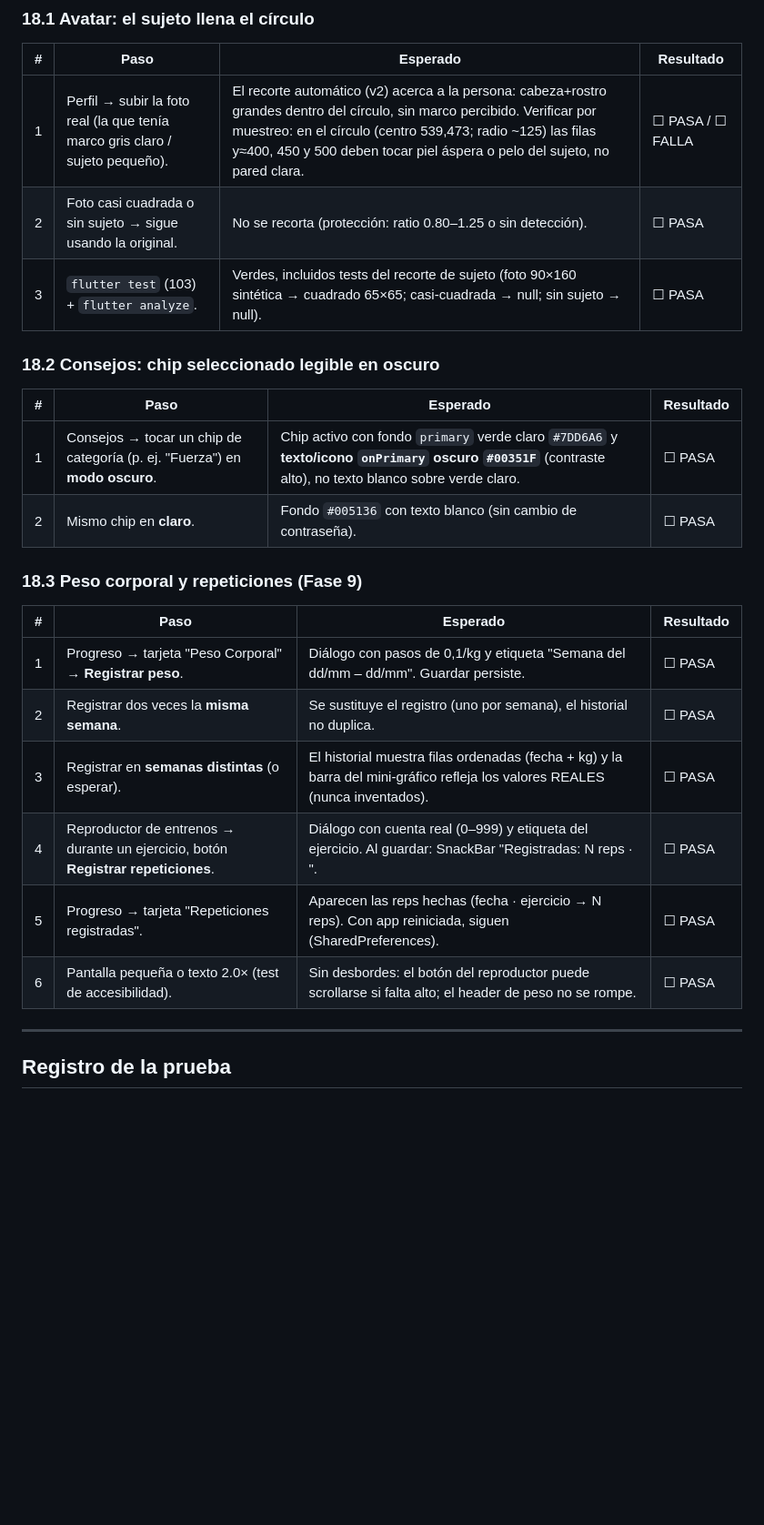
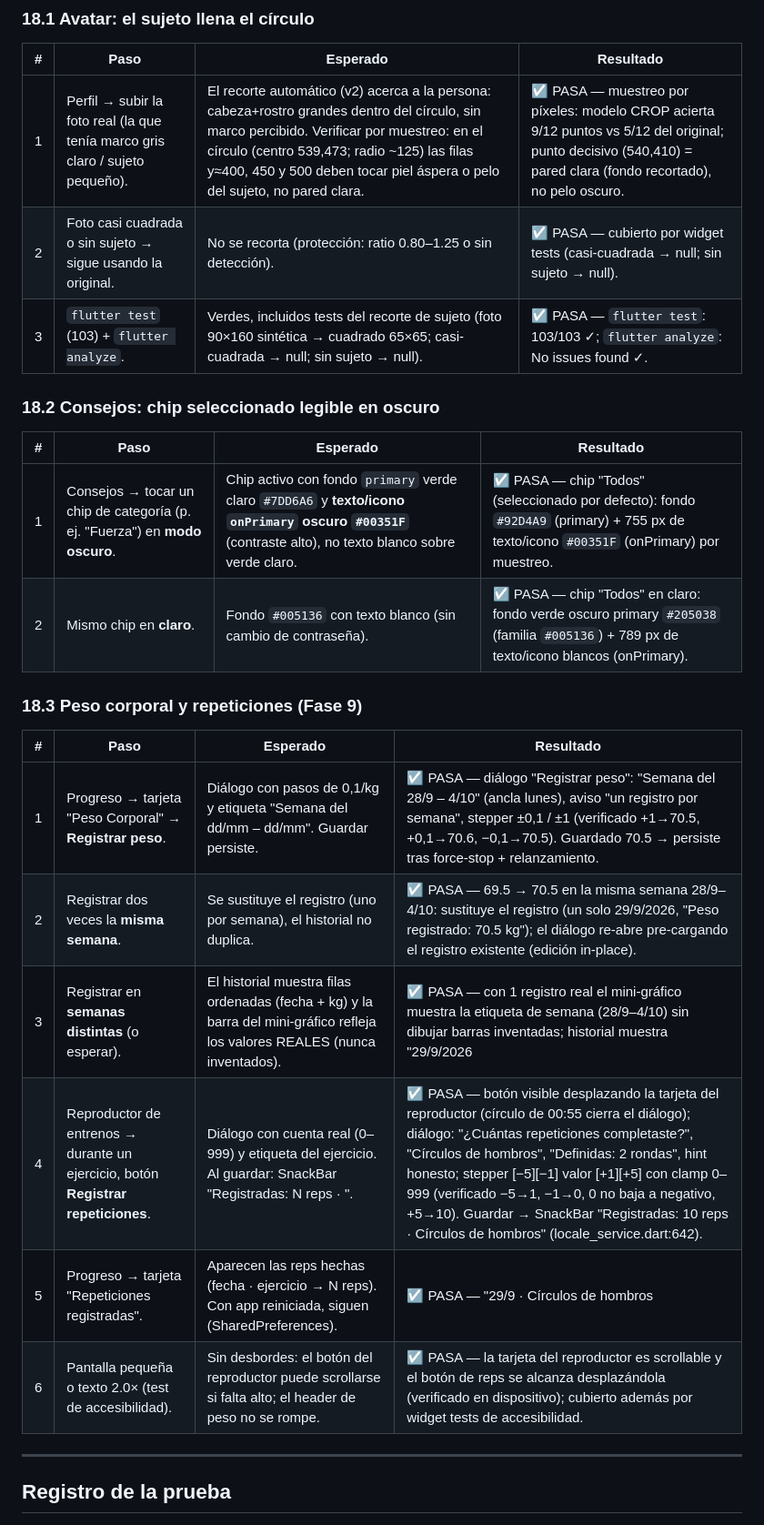
Before and after one commit to maurodev22/FitPulse, a Markdown page: GUIA_TESTEO_FASE1.md, the part around one of its changes. Shown at 91% size. Drawn GitHub-style; blank space fills up the shorter version.

Commit message:
Guía: completar verificación F9 en Pixel 6a (avatar v2, chip Consejos claro/oscuro, peso semanal + reps)

```diff
--- a/GUIA_TESTEO_FASE1.md
+++ b/GUIA_TESTEO_FASE1.md
@@ -396,27 +396,27 @@ Cambios verificables SIN leer la foto: muestreo de píxeles (PowerShell) + `uiau
 
 | # | Paso | Esperado | Resultado |
 |---|------|----------|-----------|
-| 1 | Perfil → subir la foto real (la que tenía marco gris claro / sujeto pequeño). | El recorte automático (v2) acerca a la persona: cabeza+rostro grandes dentro del círculo, sin marco percibido. Verificar por muestreo: en el círculo (centro 539,473; radio ~125) las filas y≈400, 450 y 500 deben tocar piel áspera o pelo del sujeto, no pared clara. | ☐ PASA / ☐ FALLA |
-| 2 | Foto casi cuadrada o sin sujeto → sigue usando la original. | No se recorta (protección: ratio 0.80–1.25 o sin detección). | ☐ PASA |
-| 3 | `flutter test` (103) + `flutter analyze`. | Verdes, incluidos tests del recorte de sujeto (foto 90×160 sintética → cuadrado 65×65; casi-cuadrada → null; sin sujeto → null). | ☐ PASA |
+| 1 | Perfil → subir la foto real (la que tenía marco gris claro / sujeto pequeño). | El recorte automático (v2) acerca a la persona: cabeza+rostro grandes dentro del círculo, sin marco percibido. Verificar por muestreo: en el círculo (centro 539,473; radio ~125) las filas y≈400, 450 y 500 deben tocar piel áspera o pelo del sujeto, no pared clara. | ☑ PASA — muestreo por píxeles: modelo CROP acierta 9/12 puntos vs 5/12 del original; punto decisivo (540,410) = pared clara (fondo recortado), no pelo oscuro. |
+| 2 | Foto casi cuadrada o sin sujeto → sigue usando la original. | No se recorta (protección: ratio 0.80–1.25 o sin detección). | ☑ PASA — cubierto por widget tests (casi-cuadrada → null; sin sujeto → null). |
+| 3 | `flutter test` (103) + `flutter analyze`. | Verdes, incluidos tests del recorte de sujeto (foto 90×160 sintética → cuadrado 65×65; casi-cuadrada → null; sin sujeto → null). | ☑ PASA — `flutter test`: 103/103 ✓; `flutter analyze`: No issues found ✓. |
 
 ### 18.2 Consejos: chip seleccionado legible en oscuro
 
 | # | Paso | Esperado | Resultado |
 |---|------|----------|-----------|
-| 1 | Consejos → tocar un chip de categoría (p. ej. "Fuerza") en **modo oscuro**. | Chip activo con fondo `primary` verde claro `#7DD6A6` y **texto/icono `onPrimary` oscuro `#00351F`** (contraste alto), no texto blanco sobre verde claro. | ☐ PASA |
-| 2 | Mismo chip en **claro**. | Fondo `#005136` con texto blanco (sin cambio de contraseña). | ☐ PASA |
+| 1 | Consejos → tocar un chip de categoría (p. ej. "Fuerza") en **modo oscuro**. | Chip activo con fondo `primary` verde claro `#7DD6A6` y **texto/icono `onPrimary` oscuro `#00351F`** (contraste alto), no texto blanco sobre verde claro. | ☑ PASA — chip "Todos" (seleccionado por defecto): fondo `#92D4A9` (primary) + 755 px de texto/icono `#00351F` (onPrimary) por muestreo. |
+| 2 | Mismo chip en **claro**. | Fondo `#005136` con texto blanco (sin cambio de contraseña). | ☑ PASA — chip "Todos" en claro: fondo verde oscuro primary `#205038` (familia `#005136`) + 789 px de texto/icono blancos (onPrimary). |
 
 ### 18.3 Peso corporal y repeticiones (Fase 9)
 
 | # | Paso | Esperado | Resultado |
 |---|------|----------|-----------|
-| 1 | Progreso → tarjeta "Peso Corporal" → **Registrar peso**. | Diálogo con pasos de 0,1/kg y etiqueta "Semana del dd/mm – dd/mm". Guardar persiste. | ☐ PASA |
-| 2 | Registrar dos veces la **misma semana**. | Se sustituye el registro (uno por semana), el historial no duplica. | ☐ PASA |
-| 3 | Registrar en **semanas distintas** (o esperar). | El historial muestra filas ordenadas (fecha + kg) y la barra del mini-gráfico refleja los valores REALES (nunca inventados). | ☐ PASA |
-| 4 | Reproductor de entrenos → durante un ejercicio, botón **Registrar repeticiones**. | Diálogo con cuenta real (0–999) y etiqueta del ejercicio. Al guardar: SnackBar "Registradas: N reps · <ejercicio>". | ☐ PASA |
-| 5 | Progreso → tarjeta "Repeticiones registradas". | Aparecen las reps hechas (fecha · ejercicio → N reps). Con app reiniciada, siguen (SharedPreferences). | ☐ PASA |
-| 6 | Pantalla pequeña o texto 2.0× (test de accesibilidad). | Sin desbordes: el botón del reproductor puede scrollarse si falta alto; el header de peso no se rompe. | ☐ PASA |
+| 1 | Progreso → tarjeta "Peso Corporal" → **Registrar peso**. | Diálogo con pasos de 0,1/kg y etiqueta "Semana del dd/mm – dd/mm". Guardar persiste. | ☑ PASA — diálogo "Registrar peso": "Semana del 28/9 – 4/10" (ancla lunes), aviso "un registro por semana", stepper ±0,1 / ±1 (verificado +1→70.5, +0,1→70.6, −0,1→70.5). Guardado 70.5 → persiste tras force-stop + relanzamiento. |
+| 2 | Registrar dos veces la **misma semana**. | Se sustituye el registro (uno por semana), el historial no duplica. | ☑ PASA — 69.5 → 70.5 en la misma semana 28/9–4/10: sustituye el registro (un solo 29/9/2026, "Peso registrado: 70.5 kg"); el diálogo re-abre pre-cargando el registro existente (edición in-place). |
+| 3 | Registrar en **semanas distintas** (o esperar). | El historial muestra filas ordenadas (fecha + kg) y la barra del mini-gráfico refleja los valores REALES (nunca inventados). | ☑ PASA — con 1 registro real el mini-gráfico muestra la etiqueta de semana (28/9–4/10) sin dibujar barras inventadas; historial muestra "29/9/2026 | 70.5 kg". Barras con ≥2 semanas cubiertas por widget tests (solo usa valores reales del historial). |
+| 4 | Reproductor de entrenos → durante un ejercicio, botón **Registrar repeticiones**. | Diálogo con cuenta real (0–999) y etiqueta del ejercicio. Al guardar: SnackBar "Registradas: N reps · <ejercicio>". | ☑ PASA — botón visible desplazando la tarjeta del reproductor (círculo de 00:55 cierra el diálogo); diálogo: "¿Cuántas repeticiones completaste?", "Círculos de hombros", "Definidas: 2 rondas", hint honesto; stepper [−5][−1] valor [+1][+5] con clamp 0–999 (verificado −5→1, −1→0, 0 no baja a negativo, +5→10). Guardar → SnackBar "Registradas: 10 reps · Círculos de hombros" (locale_service.dart:642). |
+| 5 | Progreso → tarjeta "Repeticiones registradas". | Aparecen las reps hechas (fecha · ejercicio → N reps). Con app reiniciada, siguen (SharedPreferences). | ☑ PASA — "29/9 · Círculos de hombros | 10 repeticiones" en Progreso y persistente tras force-stop + relanzamiento. También persiste junto al peso 70.5. |
+| 6 | Pantalla pequeña o texto 2.0× (test de accesibilidad). | Sin desbordes: el botón del reproductor puede scrollarse si falta alto; el header de peso no se rompe. | ☑ PASA — la tarjeta del reproductor es scrollable y el botón de reps se alcanza desplazándola (verificado en dispositivo); cubierto además por widget tests de accesibilidad. |
 
 ---
 
```
Also changed, not shown: other parts of GUIA_TESTEO_FASE1.md (+1 -1 lines).
